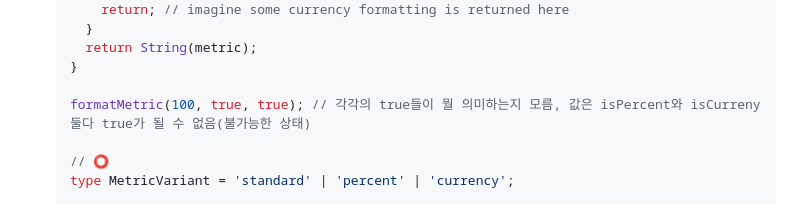
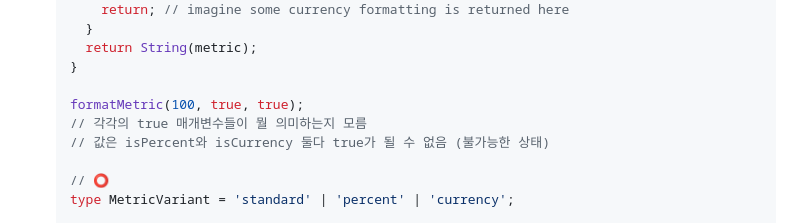
Before and after one commit to datoybi/blog, a Markdown page: contents/no-love-for-boolean-parameters.md, the part around the change. GitHub-like rendering.

Commit message:
fix: comments 수정

```diff
--- a/contents/no-love-for-boolean-parameters.md
+++ b/contents/no-love-for-boolean-parameters.md
@@ -263,7 +263,9 @@ React 컴포넌트를 생성할 때에도 동일할 작업을 수행합니다. *
      return String(metric);
    }
 
-   formatMetric(100, true, true); // 각각의 true들이 뭘 의미하는지 모름, 값은 isPercent와 isCurreny 둘다 true가 될 수 없음(불가능한 상태)
+   formatMetric(100, true, true);
+   // 각각의 true 매개변수들이 뭘 의미하는지 모름
+   // 값은 isPercent와 isCurrency 둘다 true가 될 수 없음 (불가능한 상태)
 
    // ⭕️
    type MetricVariant = 'standard' | 'percent' | 'currency';
```
